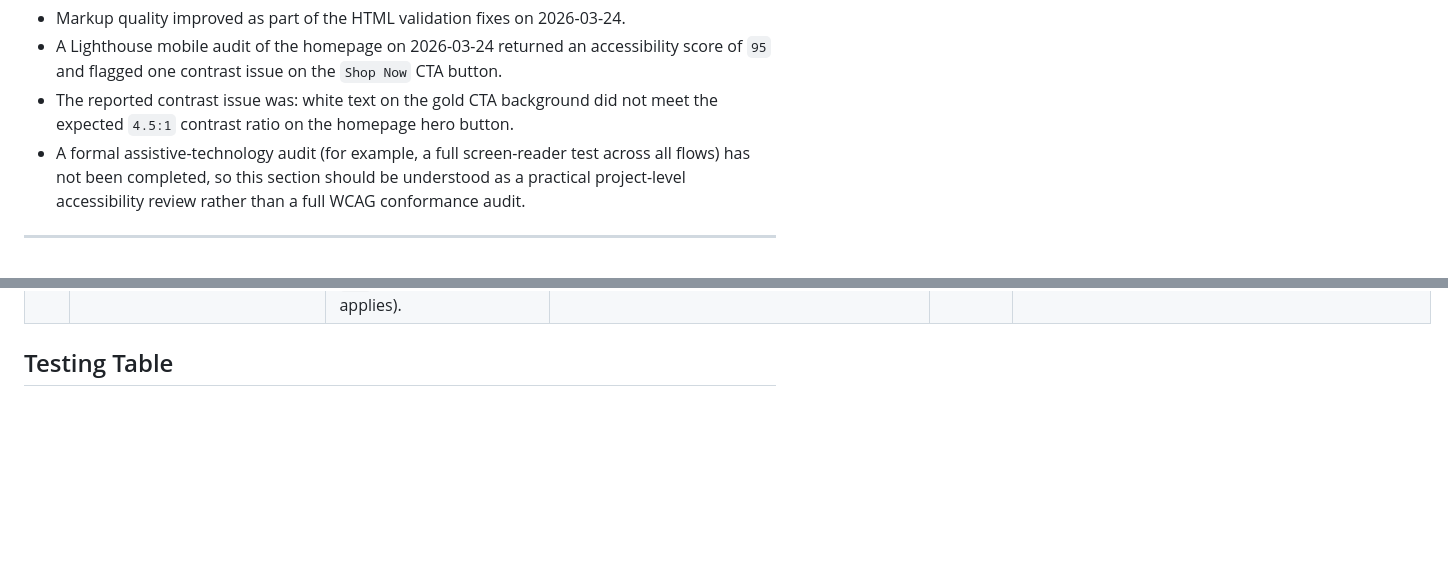
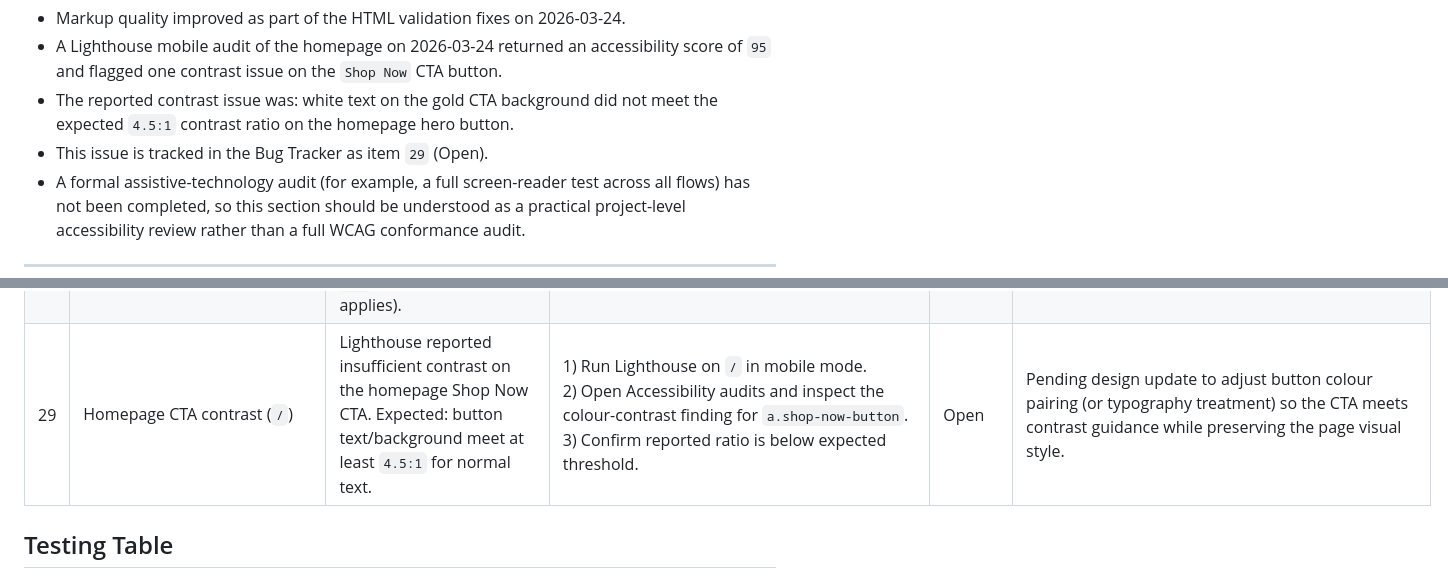
Before and after one commit to Matt-Wilshaw/fabric-focus, a Markdown page: TESTING.md, 2 parts joined by grey strips. Rendered like a GitHub page; blank space fills up the shorter version.

```diff
--- a/TESTING.md
+++ b/TESTING.md
@@ -506,6 +506,7 @@ Outcome:
 - Markup quality improved as part of the HTML validation fixes on 2026-03-24.
 - A Lighthouse mobile audit of the homepage on 2026-03-24 returned an accessibility score of `95` and flagged one contrast issue on the `Shop Now` CTA button.
 - The reported contrast issue was: white text on the gold CTA background did not meet the expected `4.5:1` contrast ratio on the homepage hero button.
+- This issue is tracked in the Bug Tracker as item `29` (Open).
 - A formal assistive-technology audit (for example, a full screen-reader test across all flows) has not been completed, so this section should be understood as a practical project-level accessibility review rather than a full WCAG conformance audit.
 
 ----
@@ -884,6 +885,7 @@ How I use this table:
 | 26  | Product detail post-add redirect (`/products/<id>/`)                 | Intermittent `500` occurred on product detail immediately after successful Add to Bag redirect. Expected: Add to Bag returns `302` and redirected product detail returns `200`.                                                                                                                     | 1) Open `/products/2/`.<br>2) Submit Add to Bag.<br>3) Before fix, redirected GET to `/products/2/` intermittently returned `500`.<br>4) After fix, flow remains `302` -> `200` consistently.                                                                                                                                 | Fixed              | Root cause was malformed template control-flow tags in `templates/includes/toasts/toast_success.html` (triggered when success messages rendered after add-to-bag). Corrected template tag structure. Retested in production across product IDs `1-12` on 2026-03-19; sampled flows returned `200/302/200` with no fresh `status=500`/`TemplateSyntaxError` in recent logs.                                                                       |
 | 27  | Shared template HTML validation cleanup                              | W3C validation snapshots showed repeated shared-template issues across multiple pages, mainly invalid `aria-labelledby` usage on generic dropdown containers and heading-order skips in product-management templates. Expected: shared templates use valid markup and pass a fresh validator rerun. | 1) Review validator findings across `/`, `/products/`, `/products/2/`, `/bag/`, `/checkout/`, `/accounts/login/`, and `/accounts/signup/`.<br>2) Trace repeated issues back to shared navigation templates and product-management headings.<br>3) Apply markup cleanup.<br>4) Revalidate the deployed pages after deployment. | Fixed and verified | Removed invalid `aria-labelledby` attributes from shared dropdown menu containers, replaced product-management `<h5>` subheadings with paragraph text, corrected the style-assistant heading order, and removed the trailing slash from the shared Font Awesome `<link>` tag. Verified with `manage.py check` and a post-deploy W3C validator JSON API rerun on 2026-03-24: all tested pages returned 0 errors, 0 warnings, and 0 info messages. |
 | 28  | Bag size render regression (`/bag/`)                                 | Regression of Bug #23 on production: bag page displayed the literal template tag (`{{ item.size\|upper }}`) instead of rendering the selected size value. Expected: bag shows the actual selected size (or `N/A` when no size applies).                                                             | 1) Add a sized product to bag on production.<br>2) Visit `/bag/`.<br>3) Observe size line rendering literal template text instead of value.                                                                                                                                                                                   | Fixed              | Referenced Bug #23 and reapplied a defensive template fix in `bag/templates/bag/bag.html` by normalizing the size conditional block to explicit multiline syntax (`{% if item.product.has_sizes and item.size %}{{ item.size\|upper }}{% else %}N/A{% endif %}`). Deployed to Heroku and retested on production on 2026-03-24: bag size now renders correctly.                                                                                   |
+| 29  | Homepage CTA contrast (`/`)                                          | Lighthouse reported insufficient contrast on the homepage Shop Now CTA. Expected: button text/background meet at least `4.5:1` for normal text.                                                                                                                                                    | 1) Run Lighthouse on `/` in mobile mode.<br>2) Open Accessibility audits and inspect the colour-contrast finding for `a.shop-now-button`.<br>3) Confirm reported ratio is below expected threshold.                                                                                                                           | Open               | Pending design update to adjust button colour pairing (or typography treatment) so the CTA meets contrast guidance while preserving the page visual style.                                                                                                                                                                                                                                                                                       |
 
 ## Testing Table
 
```
Also changed, not shown: README.md (+1 -0 lines).
